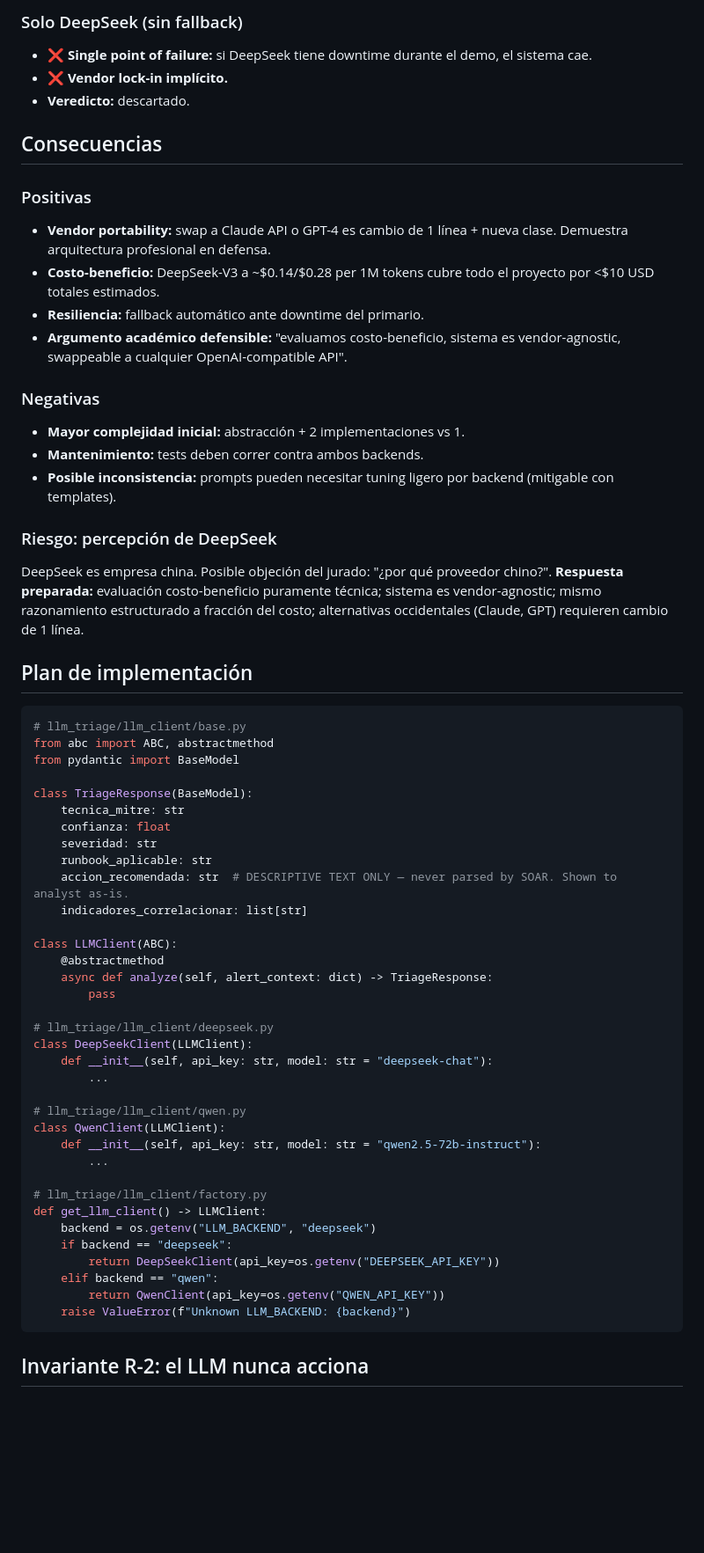
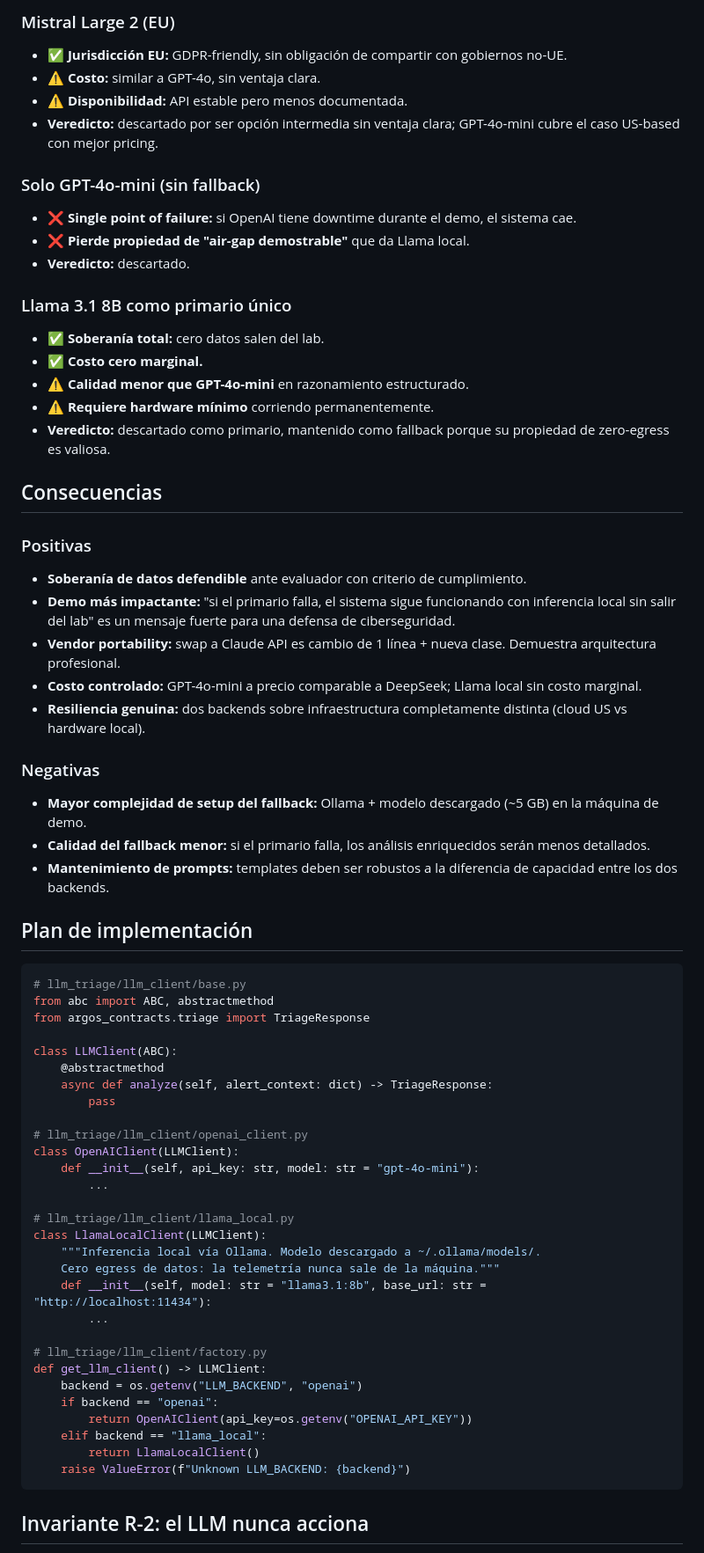
Before and after one commit to EnzoOrdonez/argos, a Markdown page: docs/decisions/0001-llm-vendor-agnostic.md, the part around one of its changes. Shown at 88% size. GitHub-like rendering; blank space fills up the shorter version.

Commit message:
feat(llm): ADR-0001 v2 - primario GPT-4o-mini (US-based) + fallback Llama 3.1 8B local (zero-egress); soberania de datos para proyecto de ciberseguridad

````diff
--- a/docs/decisions/0001-llm-vendor-agnostic.md
+++ b/docs/decisions/0001-llm-vendor-agnostic.md
@@ -43,66 +57,72 @@ La Capa 4 del sistema requiere un Large Language Model para enriquecer alertas c
 
-### Solo DeepSeek (sin fallback)
+### Mistral Large 2 (EU)
 
-- ❌ **Single point of failure:** si DeepSeek tiene downtime durante el demo, el sistema cae.
-- ❌ **Vendor lock-in implícito.**
+- ✅ **Jurisdicción EU:** GDPR-friendly, sin obligación de compartir con gobiernos no-UE.
+- ⚠️ **Costo:** similar a GPT-4o, sin ventaja clara.
+- ⚠️ **Disponibilidad:** API estable pero menos documentada.
+- **Veredicto:** descartado por ser opción intermedia sin ventaja clara; GPT-4o-mini cubre el caso US-based con mejor pricing.
+
+### Solo GPT-4o-mini (sin fallback)
+
+- ❌ **Single point of failure:** si OpenAI tiene downtime durante el demo, el sistema cae.
+- ❌ **Pierde propiedad de "air-gap demostrable"** que da Llama local.
 - **Veredicto:** descartado.
+
+### Llama 3.1 8B como primario único
+
+- ✅ **Soberanía total:** cero datos salen del lab.
+- ✅ **Costo cero marginal.**
+- ⚠️ **Calidad menor que GPT-4o-mini** en razonamiento estructurado.
+- ⚠️ **Requiere hardware mínimo** corriendo permanentemente.
+- **Veredicto:** descartado como primario, mantenido como fallback porque su propiedad de zero-egress es valiosa.
 
 ## Consecuencias
 
 ### Positivas
 
-- **Vendor portability:** swap a Claude API o GPT-4 es cambio de 1 línea + nueva clase. Demuestra arquitectura profesional en defensa.
-- **Costo-beneficio:** DeepSeek-V3 a ~$0.14/$0.28 per 1M tokens cubre todo el proyecto por <$10 USD totales estimados.
-- **Resiliencia:** fallback automático ante downtime del primario.
-- **Argumento académico defensible:** "evaluamos costo-beneficio, sistema es vendor-agnostic, swappeable a cualquier OpenAI-compatible API".
+- **Soberanía de datos defendible** ante evaluador con criterio de cumplimiento.
+- **Demo más impactante:** "si el primario falla, el sistema sigue funcionando con inferencia local sin salir del lab" es un mensaje fuerte para una defensa de ciberseguridad.
+- **Vendor portability:** swap a Claude API es cambio de 1 línea + nueva clase. Demuestra arquitectura profesional.
+- **Costo controlado:** GPT-4o-mini a precio comparable a DeepSeek; Llama local sin costo marginal.
+- **Resiliencia genuina:** dos backends sobre infraestructura completamente distinta (cloud US vs hardware local).
 
 ### Negativas
 
-- **Mayor complejidad inicial:** abstracción + 2 implementaciones vs 1.
-- **Mantenimiento:** tests deben correr contra ambos backends.
-- **Posible inconsistencia:** prompts pueden necesitar tuning ligero por backend (mitigable con templates).
-
-### Riesgo: percepción de DeepSeek
-
-DeepSeek es empresa china. Posible objeción del jurado: "¿por qué proveedor chino?". **Respuesta preparada:** evaluación costo-beneficio puramente técnica; sistema es vendor-agnostic; mismo razonamiento estructurado a fracción del costo; alternativas occidentales (Claude, GPT) requieren cambio de 1 línea.
+- **Mayor complejidad de setup del fallback:** Ollama + modelo descargado (~5 GB) en la máquina de demo.
+- **Calidad del fallback menor:** si el primario falla, los análisis enriquecidos serán menos detallados.
+- **Mantenimiento de prompts:** templates deben ser robustos a la diferencia de capacidad entre los dos backends.
 
 ## Plan de implementación
 
 ```python
 # llm_triage/llm_client/base.py
 from abc import ABC, abstractmethod
-from pydantic import BaseModel
-
-class TriageResponse(BaseModel):
-    tecnica_mitre: str
-    confianza: float
-    severidad: str
-    runbook_aplicable: str
-    accion_recomendada: str  # DESCRIPTIVE TEXT ONLY — never parsed by SOAR. Shown to analyst as-is.
-    indicadores_correlacionar: list[str]
+from argos_contracts.triage import TriageResponse
 
 class LLMClient(ABC):
     @abstractmethod
     async def analyze(self, alert_context: dict) -> TriageResponse:
         pass
 
-# llm_triage/llm_client/deepseek.py
-class DeepSeekClient(LLMClient):
-    def __init__(self, api_key: str, model: str = "deepseek-chat"):
+# llm_triage/llm_client/openai_client.py
+class OpenAIClient(LLMClient):
+    def __init__(self, api_key: str, model: str = "gpt-4o-mini"):
         ...
 
-# llm_triage/llm_client/qwen.py
-class QwenClient(LLMClient):
-    def __init__(self, api_key: str, model: str = "qwen2.5-72b-instruct"):
+# llm_triage/llm_client/llama_local.py
+class LlamaLocalClient(LLMClient):
+    """Inferencia local vía Ollama. Modelo descargado a ~/.ollama/models/.
+    Cero egress de datos: la telemetría nunca sale de la máquina."""
+    def __init__(self, model: str = "llama3.1:8b", base_url: str = "http://localhost:11434"):
         ...
 
 # llm_triage/llm_client/factory.py
 def get_llm_client() -> LLMClient:
-    backend = os.getenv("LLM_BACKEND", "deepseek")
-    if backend == "deepseek":
-        return DeepSeekClient(api_key=os.getenv("DEEPSEEK_API_KEY"))
-    elif backend == "qwen":
-        return QwenClient(api_key=os.getenv("QWEN_API_KEY"))
+    backend = os.getenv("LLM_BACKEND", "openai")
+    if backend == "openai":
+        return OpenAIClient(api_key=os.getenv("OPENAI_API_KEY"))
+    elif backend == "llama_local":
+        return LlamaLocalClient()
     raise ValueError(f"Unknown LLM_BACKEND: {backend}")
 ```
 
````
Also changed, not shown: other parts of docs/decisions/0001-llm-vendor-agnostic.md (+54 -24 lines), docs/data-handling.md (+9 -8 lines).
